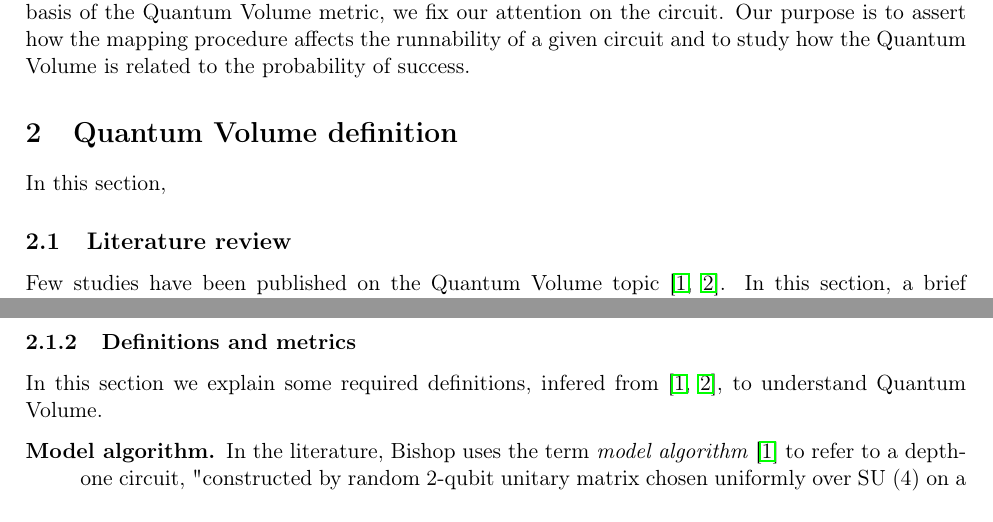
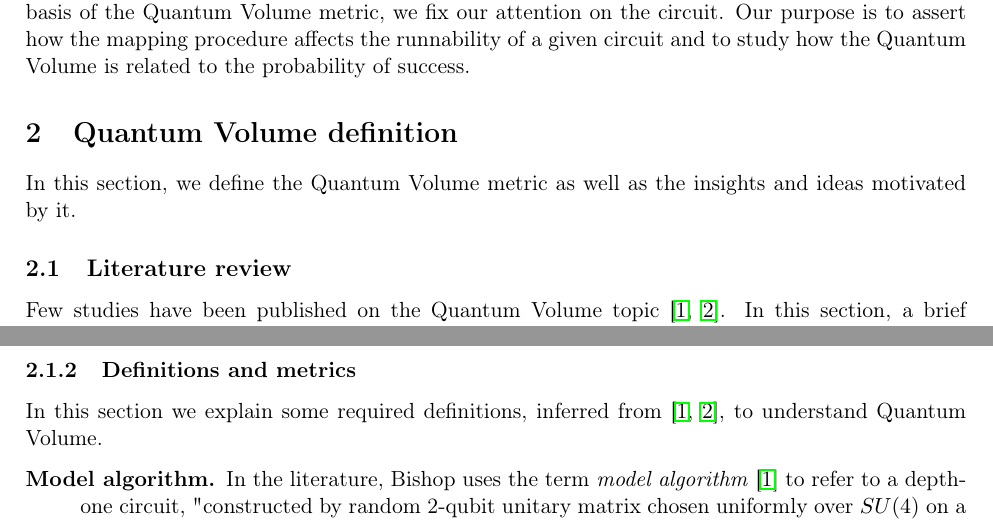
Before and after one commit to Gonaco/quantum_volume_doc, a LaTeX document (notes.tex): two parts of pages 1 and 2 of 4, joined at a grey line, cut so that both start at the same text. Compiled offline with pdfLaTeX.

Commit message:
Introduction for section 2

```diff
--- a/notes.tex
+++ b/notes.tex
@@ -49,12 +49,12 @@ While the device is the basis of the Quantum Volume metric, we fix our attention
 Our purpose is to assert how the mapping procedure affects the runnability of a given circuit and to study how the Quantum Volume is related to the probability of success.
 
 \section{Quantum Volume definition}
-\label{sec:org0b3205d}
+\label{sec:orgd65f145}
 
-In this section,
+In this section, we define the Quantum Volume metric as well as the insights and ideas motivated by it.
 
 \subsection{Literature review}
-\label{sec:org84d2123}
+\label{sec:org1dd4c1a}
 
 Few studies have been published on the Quantum Volume topic \cite{Bishop_2017,Moll_2018}.
 In this section, a brief introduction to the metric is offered, reviewing the important concepts and basis.
@@ -73,13 +73,13 @@ The Quantum Volume metric considers that a quantum computer's performance mainly
 \end{itemize}
 
 \subsubsection{Definitions and metrics}
-\label{sec:org55d4c58}
+\label{sec:org78619bb}
 
-In this section we explain some required definitions, infered from \cite{Bishop_2017,Moll_2018}, to understand Quantum Volume.
+In this section we explain some required definitions, inferred from \cite{Bishop_2017,Moll_2018}, to understand Quantum Volume.
 
 
 \begin{description}
-\item[{Model algorithm.}] In the literature, Bishop uses the term \emph{model algorithm} \cite{Bishop_2017} to refer to a depth-one circuit, "constructed by random 2-qubit unitary matrix chosen uniformly over SU (4) on a random pairing of the qubits". Or, what is the same, the \emph{model algorithm} defines any single- or two-qubit gates combination as circuit unit. The mapping requirements of the device and the mapping quality is included as well. In the case that a two-qubit gate force any qubit to be routed, the gate additions will be included in the \emph{model algorithm}.
+\item[{Model algorithm.}] In the literature, Bishop uses the term \emph{model algorithm} \cite{Bishop_2017} to refer to a depth-one circuit, "constructed by random 2-qubit unitary matrix chosen uniformly over \(SU (4)\) on a random pairing of the qubits". Or, what is the same, the \emph{model algorithm} defines any single- or two-qubit gates combination as circuit unit. The mapping requirements of the device and the mapping quality is included as well. In the case that a two-qubit gate force any qubit to be routed, the gate additions will be included in the \emph{model algorithm}.
 \end{description}
 
 \begin{figure}[htbp]
```
Also changed, not shown: notes.pdf, notes.tex (22 more changed lines), 1 other file.
